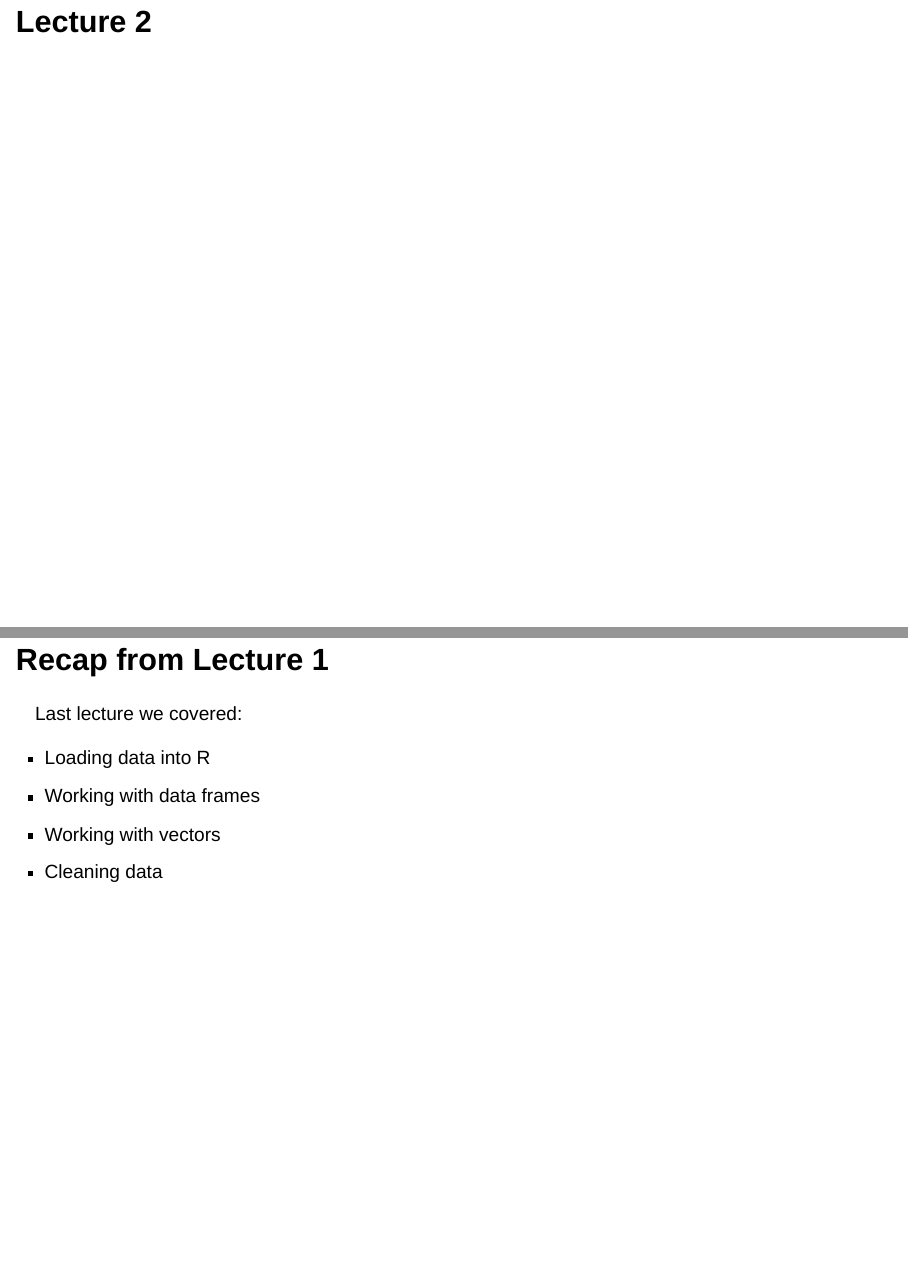
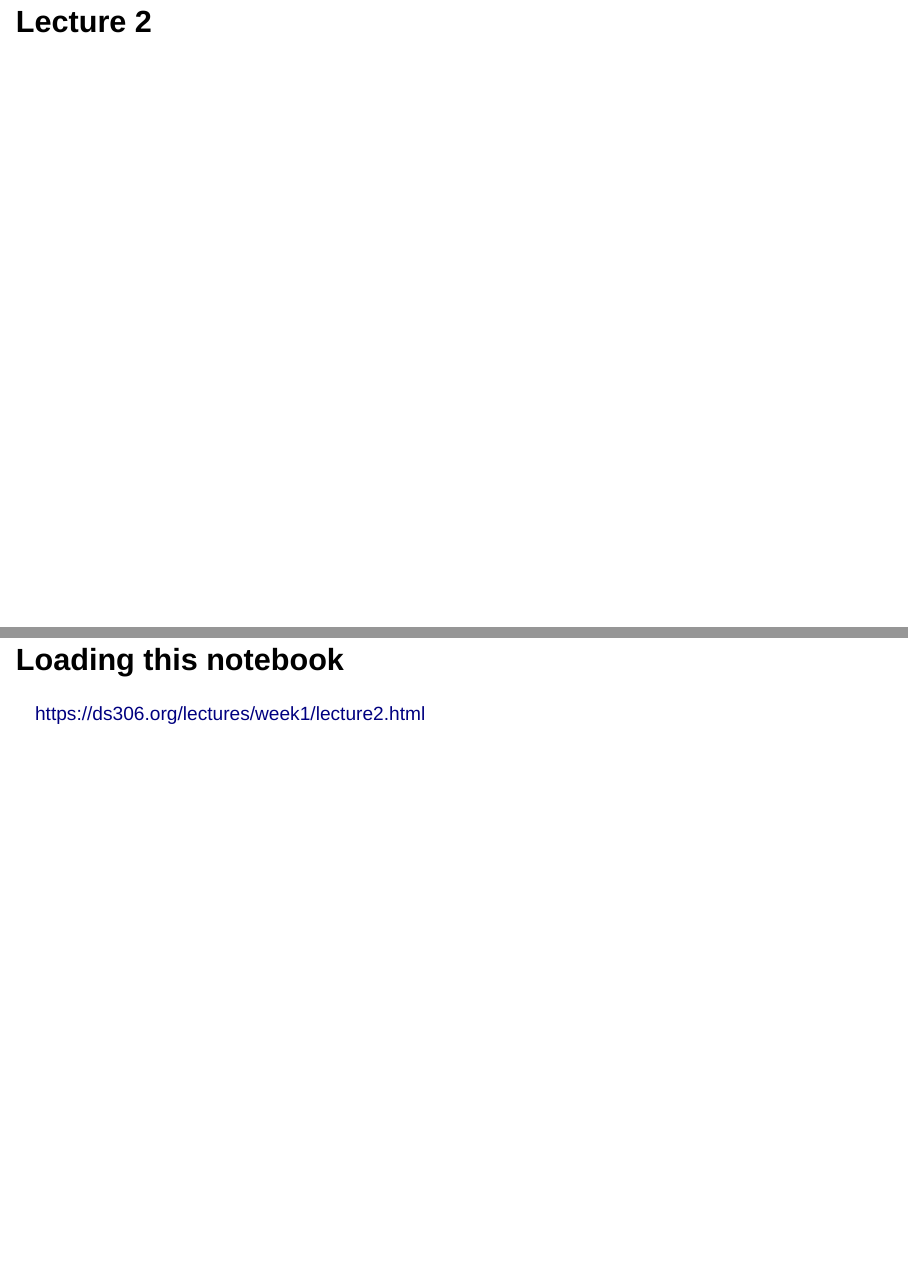
Before and after one commit to stats306/f25, a Quarto document (lectures/week1/lecture2.qmd): pages 3 and 4 of 36 before the commit and pages 3 and 4 of 37 after it, joined at a grey line. Rendered offline with R 4.5, knitr and Pandoc in place of Quarto, with nearby package versions; the code chunks are not run, so their results and figures are left out; drawn as Slidy slides in place of the format the file asks for.

Commit message:
add link

````diff
--- a/lectures/week1/lecture2.qmd
+++ b/lectures/week1/lecture2.qmd
@@ -26,6 +26,10 @@ library(dslabs)
 library(tidyverse)
 library(dslabs)
 ```
+
+## Loading this notebook
+
+[https://ds306.org/lectures/week1/lecture2.html](https://ds306.org/lectures/week1/lecture2.html)
 
 ## Recap from Lecture 1
 Last lecture we covered:
````
Also changed, not shown: lectures/week1/lecture2.html.
